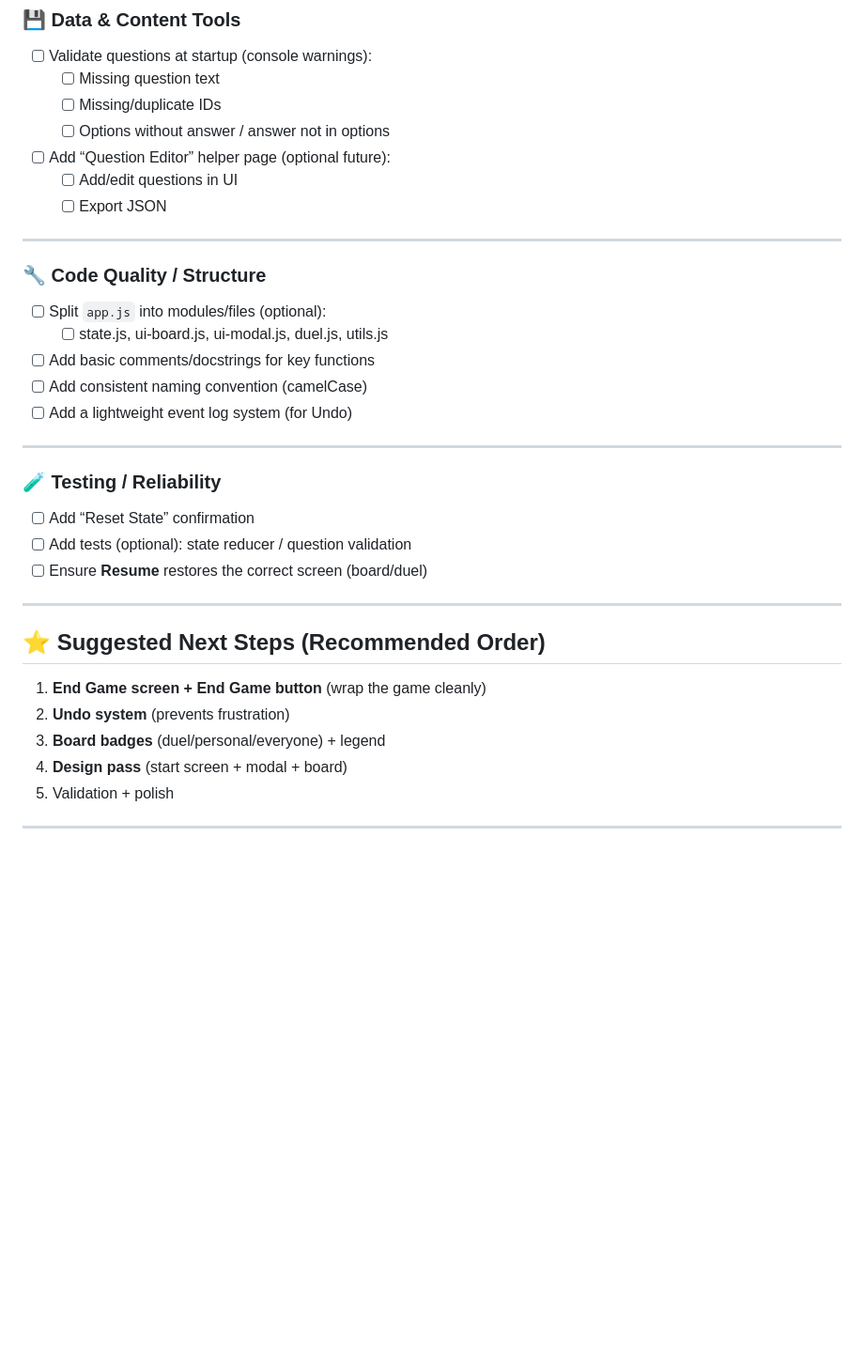
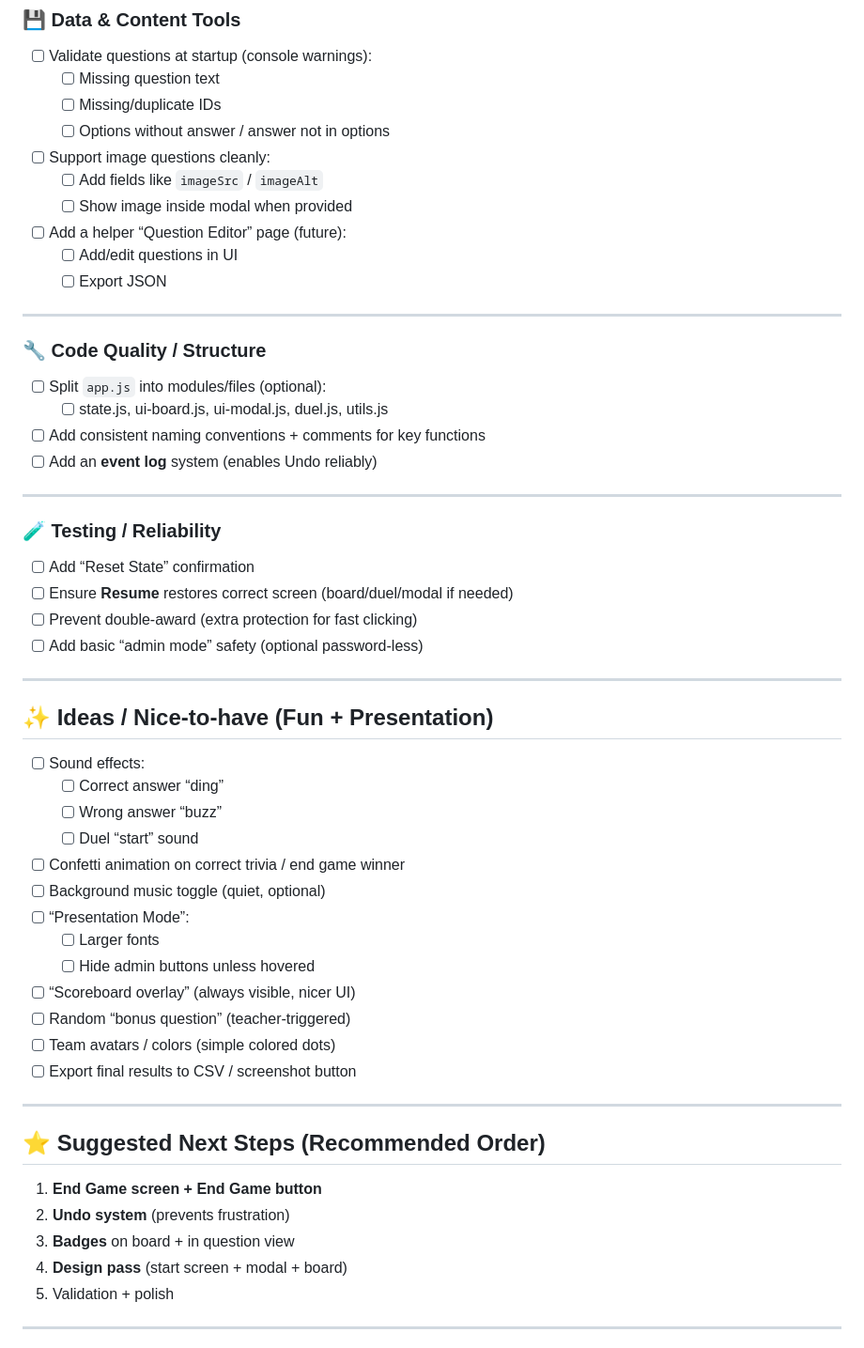
Before and after one commit to liortelman/AmIsraelGame, a Markdown page: README.md, the part around one of its changes. Shown at 94% size. Drawn GitHub-style; blank space fills up the shorter version.

```diff
--- a/README.md
+++ b/README.md
@@ -60,7 +75,10 @@ A local-file friendly (no server) trivia board game in Hebrew (RTL), with:
   - [ ] Missing question text
   - [ ] Missing/duplicate IDs
   - [ ] Options without answer / answer not in options
-- [ ] Add “Question Editor” helper page (optional future):
+- [ ] Support image questions cleanly:
+  - [ ] Add fields like `imageSrc` / `imageAlt`
+  - [ ] Show image inside modal when provided
+- [ ] Add a helper “Question Editor” page (future):
   - [ ] Add/edit questions in UI
   - [ ] Export JSON
 
@@ -69,23 +87,40 @@ A local-file friendly (no server) trivia board game in Hebrew (RTL), with:
 ### 🔧 Code Quality / Structure
 - [ ] Split `app.js` into modules/files (optional):
   - [ ] state.js, ui-board.js, ui-modal.js, duel.js, utils.js
-- [ ] Add basic comments/docstrings for key functions
-- [ ] Add consistent naming convention (camelCase)
-- [ ] Add a lightweight event log system (for Undo)
+- [ ] Add consistent naming conventions + comments for key functions
+- [ ] Add an **event log** system (enables Undo reliably)
 
 ---
 
 ### 🧪 Testing / Reliability
 - [ ] Add “Reset State” confirmation
-- [ ] Add tests (optional): state reducer / question validation
-- [ ] Ensure **Resume** restores the correct screen (board/duel)
+- [ ] Ensure **Resume** restores correct screen (board/duel/modal if needed)
+- [ ] Prevent double-award (extra protection for fast clicking)
+- [ ] Add basic “admin mode” safety (optional password-less)
+
+---
+
+## ✨ Ideas / Nice-to-have (Fun + Presentation)
+- [ ] Sound effects:
+  - [ ] Correct answer “ding”
+  - [ ] Wrong answer “buzz”
+  - [ ] Duel “start” sound
+- [ ] Confetti animation on correct trivia / end game winner
+- [ ] Background music toggle (quiet, optional)
+- [ ] “Presentation Mode”:
+  - [ ] Larger fonts
+  - [ ] Hide admin buttons unless hovered
+- [ ] “Scoreboard overlay” (always visible, nicer UI)
+- [ ] Random “bonus question” (teacher-triggered)
+- [ ] Team avatars / colors (simple colored dots)
+- [ ] Export final results to CSV / screenshot button
 
 ---
 
 ## ⭐ Suggested Next Steps (Recommended Order)
-1. **End Game screen + End Game button** (wrap the game cleanly)
+1. **End Game screen + End Game button**
 2. **Undo system** (prevents frustration)
-3. **Board badges** (duel/personal/everyone) + legend
+3. **Badges** on board + in question view
 4. **Design pass** (start screen + modal + board)
 5. Validation + polish
 
```
Also changed, not shown: other parts of README.md (+27 -12 lines).
